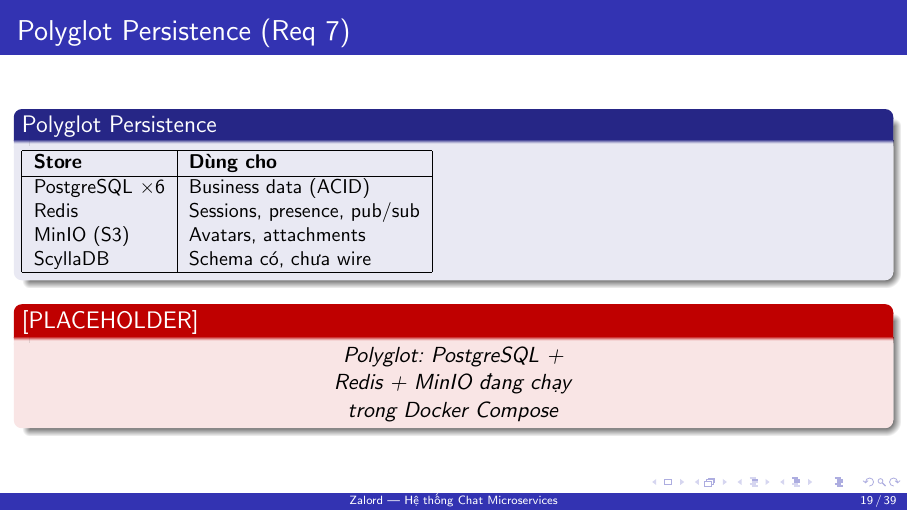
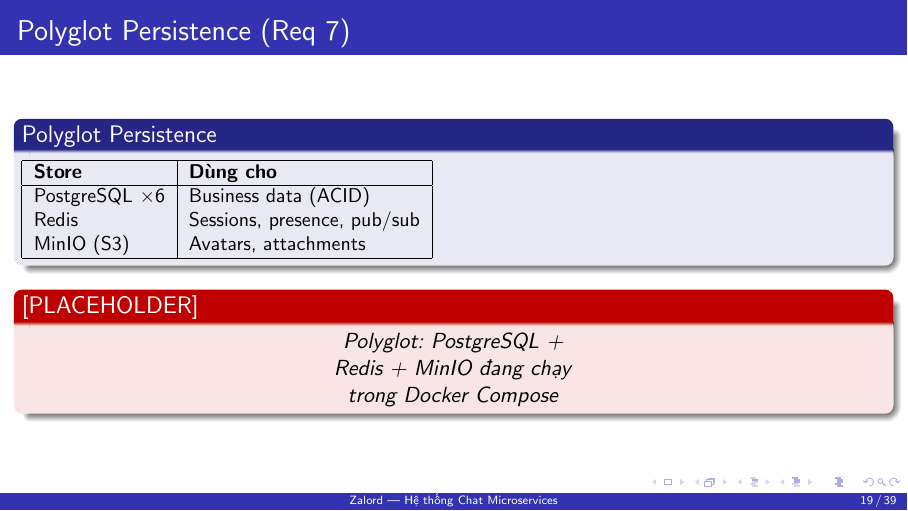
Before and after one commit to thinh0704hcm/zalord, LaTeX slides (slides.tex): page 19 of 39. Compiled offline with pdfLaTeX.

Commit message:
docs: refine req 7 page 3

```diff
--- a/slides.tex
+++ b/slides.tex
@@ -604,7 +604,6 @@
 PostgreSQL $\times$6 & Business data (ACID) \\
 Redis & Sessions, presence, pub/sub \\
 MinIO (S3) & Avatars, attachments \\
-ScyllaDB & Schema có, chưa wire \\
 \hline
 \end{tabular}}
 \end{block}
```
Also changed, not shown: slides.pdf.
